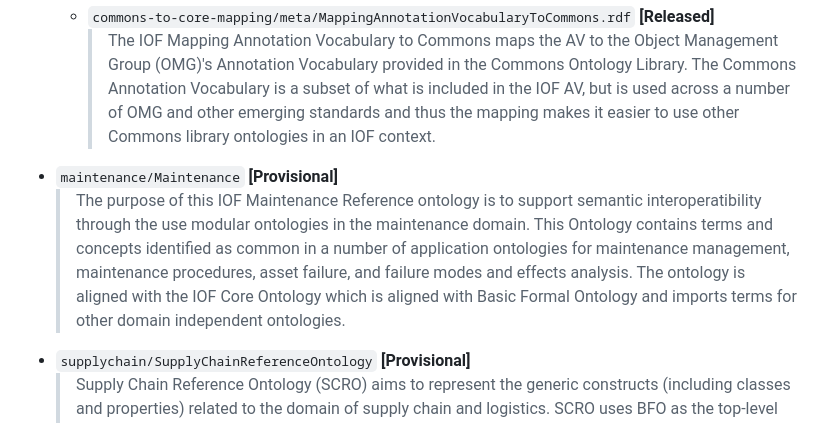
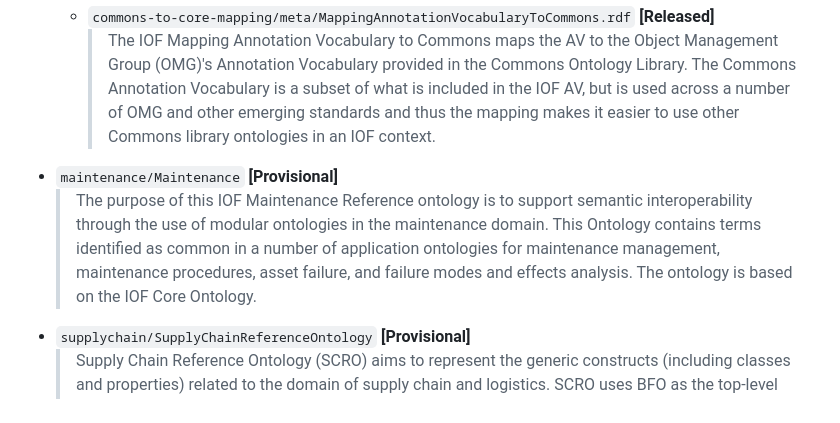
Before and after one commit to iofoundry/ontology, a Markdown page: README.md, the part around the change. GitHub-like rendering.

Commit message:
Update README.md Serm suggestion 2
I’m fine with this change.

Co-authored-by: kbserm <kbserm@users.noreply.github.com>

```diff
--- a/README.md
+++ b/README.md
@@ -21,7 +21,7 @@ The IOF Core Ontology resides at the top of this suite from an architectural per
   * `commons-to-core-mapping/meta/MappingAnnotationVocabularyToCommons.rdf` **[Released]**
     > The IOF Mapping Annotation Vocabulary to Commons maps the AV to the Object Management Group (OMG)&apos;s Annotation Vocabulary provided in the Commons Ontology Library. The Commons Annotation Vocabulary is a subset of what is included in the IOF AV, but is used across a number of OMG and other emerging standards and thus the mapping makes it easier to use other Commons library ontologies in an IOF context.
 * `maintenance/Maintenance` **[Provisional]**
-  > The purpose of this IOF Maintenance Reference ontology is to support semantic interoperatibility through the use modular ontologies in the maintenance domain. This Ontology contains terms and concepts identified as common in a number of application ontologies for maintenance management, maintenance procedures, asset failure, and failure modes and effects analysis. The ontology is aligned with the IOF Core Ontology which is aligned with Basic Formal Ontology and imports terms for other domain independent ontologies.
+  > The purpose of this IOF Maintenance Reference ontology is to support semantic interoperability through the use of modular ontologies in the maintenance domain. This Ontology contains terms identified as common in a number of application ontologies for maintenance management, maintenance procedures, asset failure, and failure modes and effects analysis. The ontology is based on the IOF Core Ontology.
 * `supplychain/SupplyChainReferenceOntology` **[Provisional]**
   > Supply Chain Reference Ontology (SCRO) aims to represent the generic constructs (including classes and properties) related to the domain of supply chain and logistics. SCRO uses BFO as the top-level ontology and IOF Core as the mid-level ontology. The purpose of the ontology is to serve as a foundation for ensuring consistency and interoperability across various supply chain and logistics ontologies that use IOF reference ontolgies.
 
```
